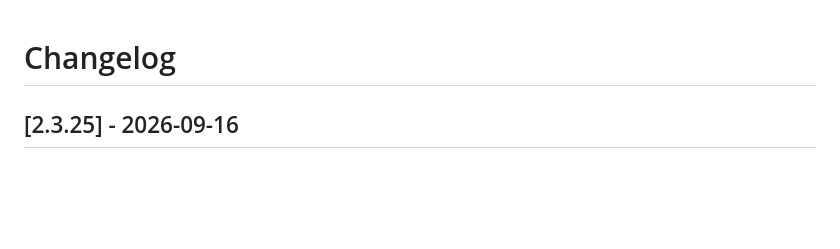
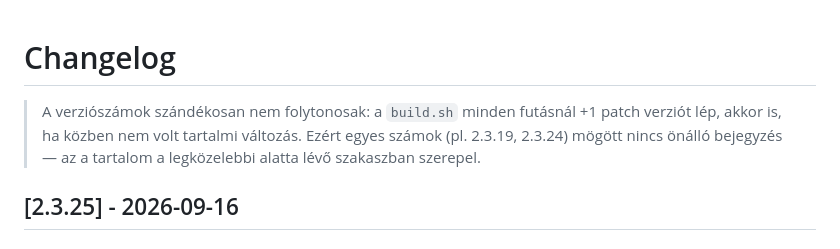
Before and after one commit to MadBox-99/vitarex-vespa-plugin, a Markdown page: CHANGELOG.md, the part around the change. GitHub-like rendering; blank space fills up the shorter version.

Commit message:
docs: CHANGELOG megjegyzes a nem folytonos verziószámokról
Co-Authored-By: Claude Opus 5 (1M context) <noreply@anthropic.com>

```diff
--- a/CHANGELOG.md
+++ b/CHANGELOG.md
@@ -1,4 +1,6 @@
 # Changelog
+
+> A verziószámok szándékosan nem folytonosak: a `build.sh` minden futásnál +1 patch verziót lép, akkor is, ha közben nem volt tartalmi változás. Ezért egyes számok (pl. 2.3.19, 2.3.24) mögött nincs önálló bejegyzés — az a tartalom a legközelebbi alatta lévő szakaszban szerepel.
 
 ## [2.3.25] - 2026-09-16
 
```
